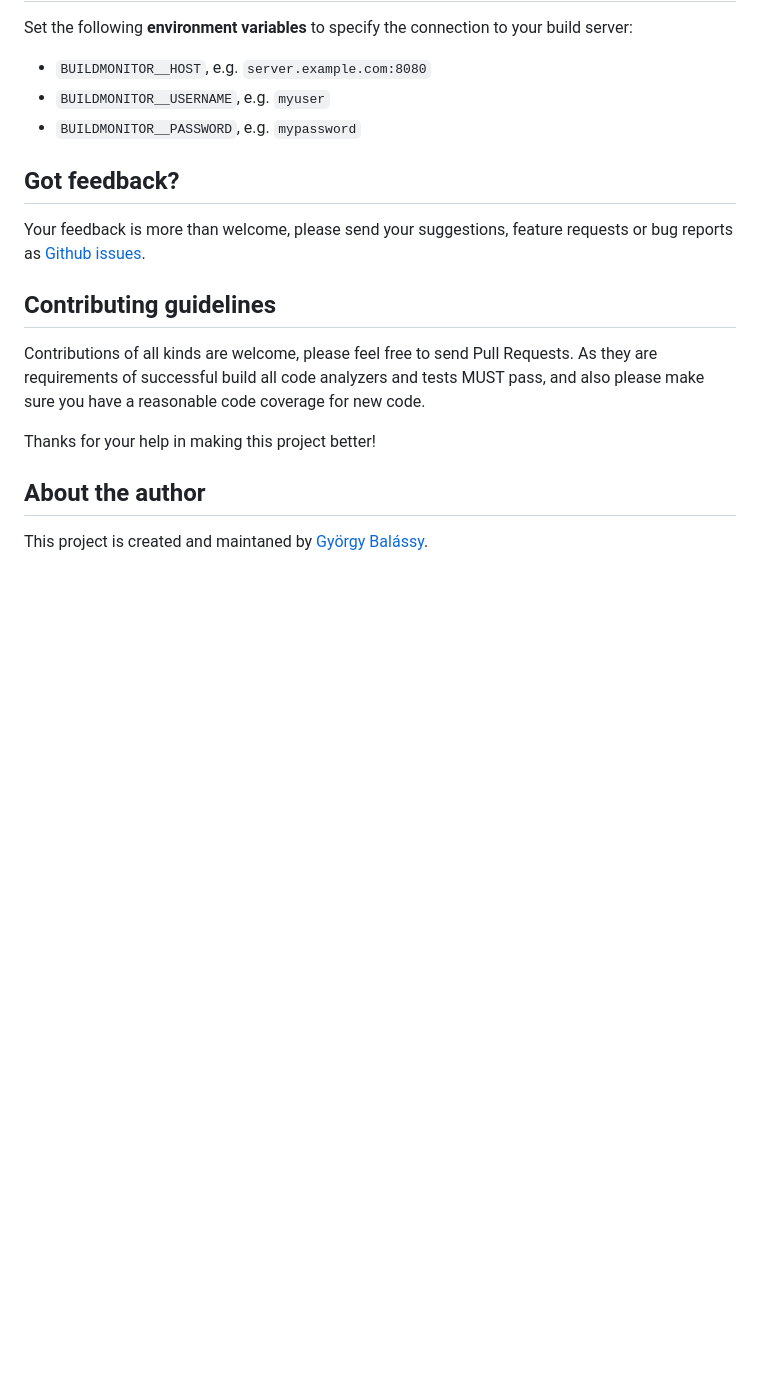
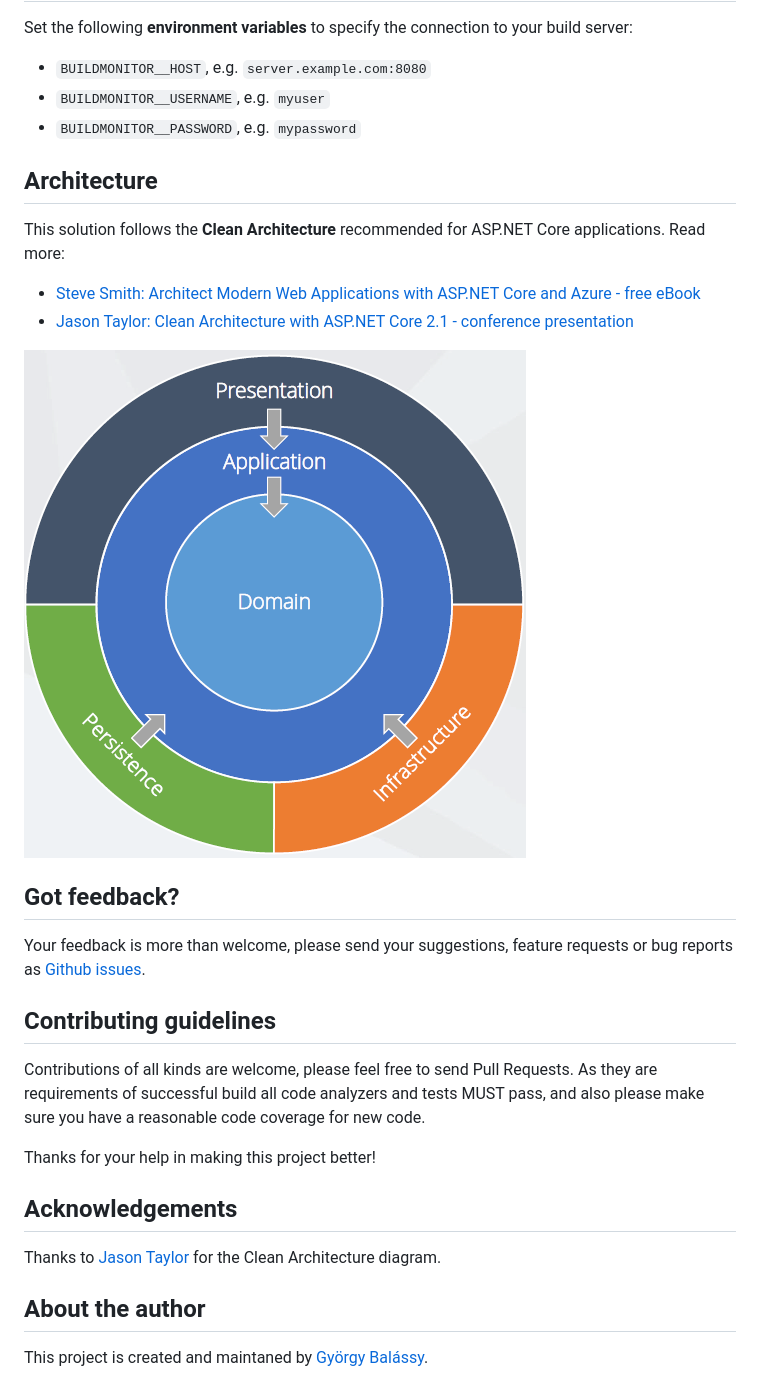
Before and after one commit to balassy/BuildMonitor, a Markdown page: README.md, the part around the change. Rendered like a GitHub page; pictures changed too: docs/clean-architecture.png (added); blank space fills up the shorter version.

Commit message:
ADDED: References to the README about Clean Architecture.

```diff
--- a/README.md
+++ b/README.md
@@ -11,6 +11,15 @@ Set the following **environment variables** to specify the connection to your bu
 - `BUILDMONITOR__USERNAME`, e.g. `myuser`
 - `BUILDMONITOR__PASSWORD`, e.g. `mypassword`
 
+## Architecture
+
+This solution follows the **Clean Architecture** recommended for ASP.NET Core applications. Read more:
+
+- [Steve Smith: Architect Modern Web Applications with ASP.NET Core and Azure - free eBook](https://docs.microsoft.com/en-us/dotnet/standard/modern-web-apps-azure-architecture/)
+- [Jason Taylor: Clean Architecture with ASP.NET Core 2.1 - conference presentation](https://www.youtube.com/watch?v=_lwCVE_XgqI)
+
+![Clean Architecture](https://github.com/balassy/BuildMonitor/raw/master/docs/clean-architecture.png "Clean Architecture")
+
 ## Got feedback?
 
 Your feedback is more than welcome, please send your suggestions, feature requests or bug reports as [Github issues](https://github.com/balassy/BuildMonitor/issues).
@@ -21,6 +30,10 @@ Contributions of all kinds are welcome, please feel free to send Pull Requests.
 
 Thanks for your help in making this project better!
 
+## Acknowledgements
+
+Thanks to [Jason Taylor](https://www.youtube.com/watch?v=_lwCVE_XgqI) for the Clean Architecture diagram.
+
 ## About the author
 
 This project is created and maintaned by [György Balássy](https://linkedin.com/in/balassy).
```
